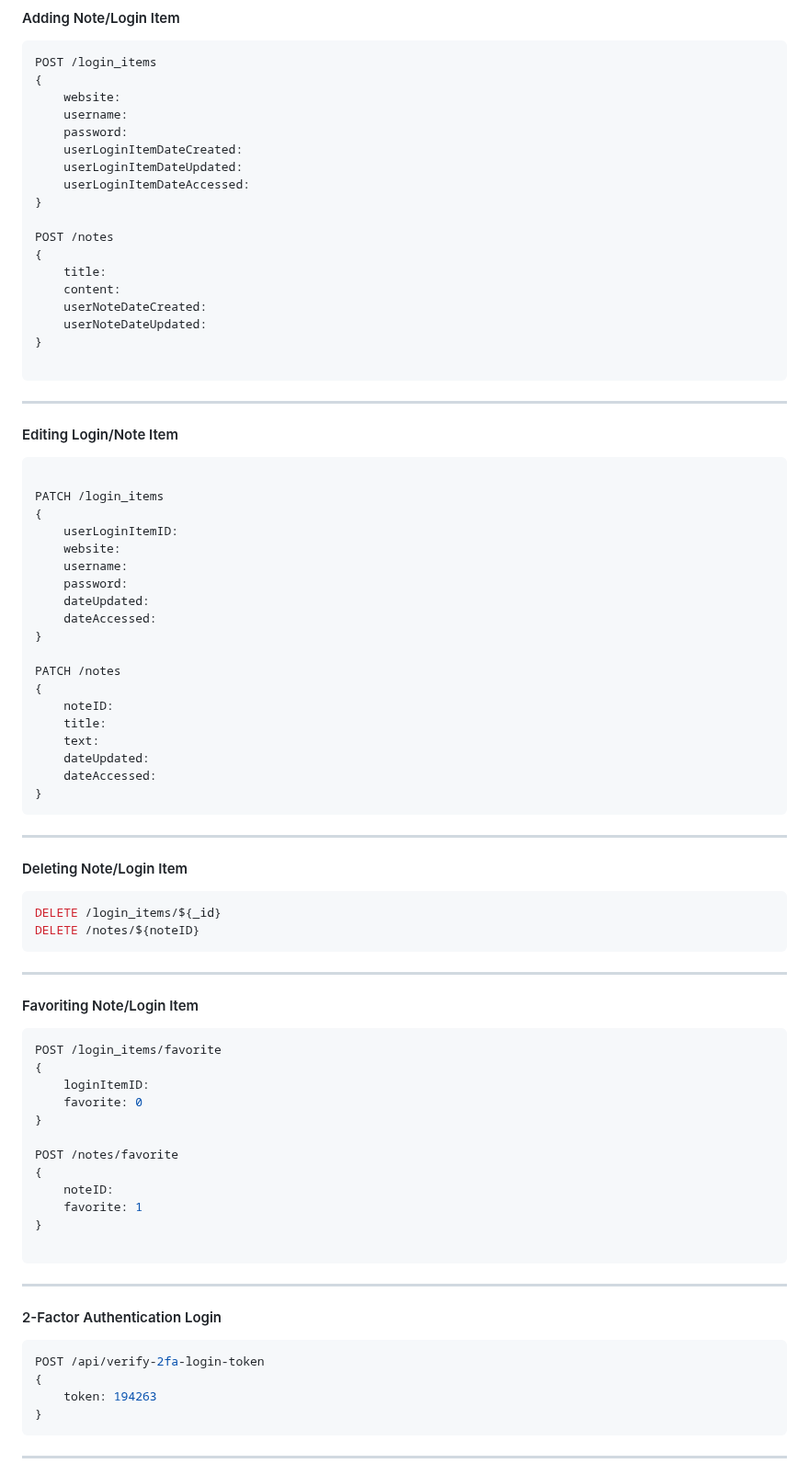
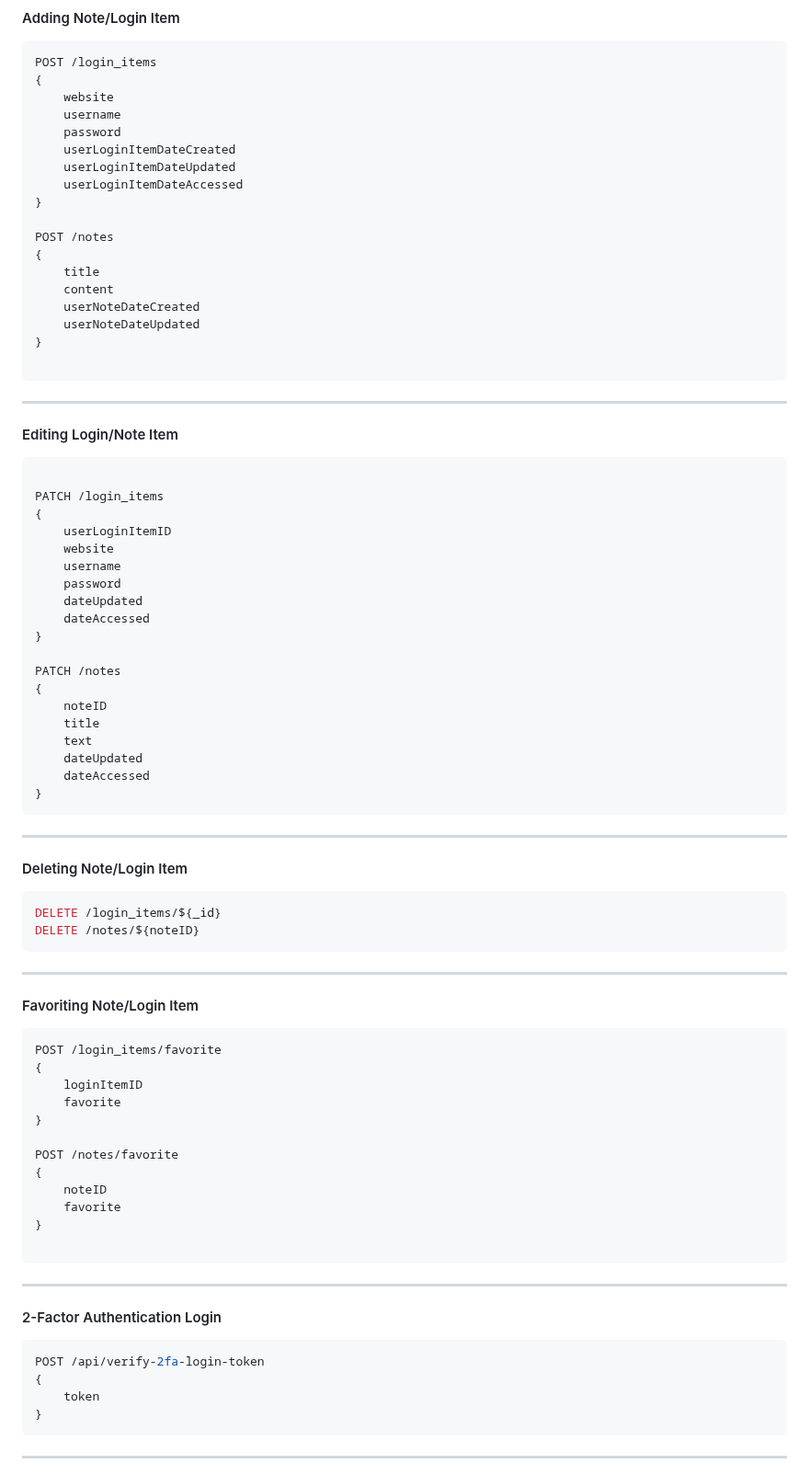
Before and after one commit to aldenmchico/SafeSave, a Markdown page: README.md, the part around one of its changes. Shown at 92% size. Rendered like a GitHub page.

````diff
--- a/README.md
+++ b/README.md
@@ -236,20 +236,20 @@ POST /decrypttext
 ```js
 POST /login_items
 {
-    website:
-    username:
-    password:
-    userLoginItemDateCreated:
-    userLoginItemDateUpdated:
-    userLoginItemDateAccessed:
+    website
+    username
+    password
+    userLoginItemDateCreated
+    userLoginItemDateUpdated
+    userLoginItemDateAccessed
 }
 
 POST /notes
 {
-    title:
-    content:
-    userNoteDateCreated:
-    userNoteDateUpdated:
+    title
+    content
+    userNoteDateCreated
+    userNoteDateUpdated
 }
 
 ```
@@ -259,21 +259,21 @@ POST /notes
 
 PATCH /login_items
 {
-    userLoginItemID:
-    website:
-    username:
-    password:
-    dateUpdated:
-    dateAccessed:
+    userLoginItemID
+    website
+    username
+    password
+    dateUpdated
+    dateAccessed
 }
 
 PATCH /notes
 {
-    noteID:
-    title:
-    text:
-    dateUpdated:
-    dateAccessed:
+    noteID
+    title
+    text
+    dateUpdated
+    dateAccessed
 }
 ```
 ---
@@ -287,14 +287,14 @@ DELETE /notes/${noteID}
 ```js
 POST /login_items/favorite
 {
-    loginItemID:
-    favorite: 0
+    loginItemID
+    favorite
 }
 
 POST /notes/favorite
 {
-    noteID:
-    favorite: 1
+    noteID
+    favorite
 }
 
 ```
@@ -303,7 +303,7 @@ POST /notes/favorite
 ```js
 POST /api/verify-2fa-login-token
 {
-    token: 194263
+    token
 }
 ```
 ---
````
Also changed, not shown: other parts of README.md (+8 -8 lines).
